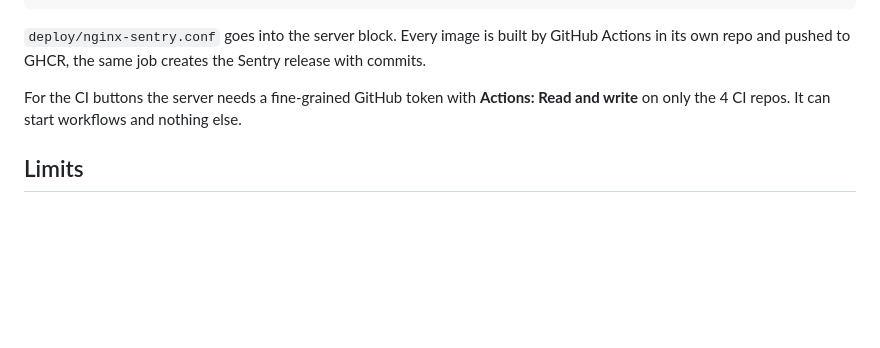
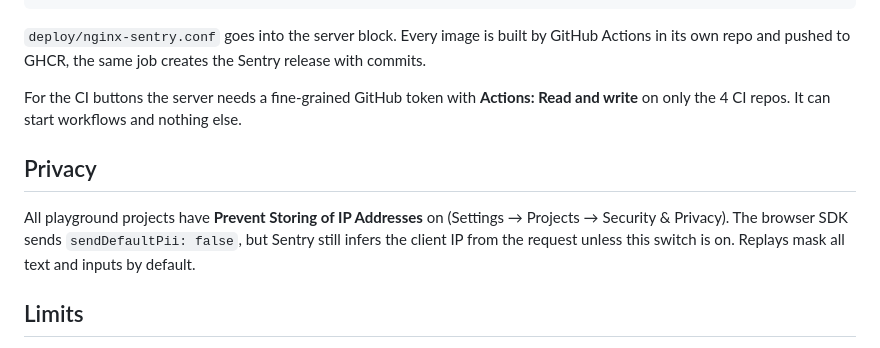
Before and after one commit to fsmaster/sentry-playground, a Markdown page: README.md, the part around the change printed below. GitHub-like rendering; blank space fills up the shorter version.

```diff
--- a/README.md
+++ b/README.md
@@ -129,6 +136,12 @@ repo and pushed to GHCR, the same job creates the Sentry release with commits.
 For the CI buttons the server needs a fine-grained GitHub token with **Actions: Read and write** on only
 the 4 CI repos. It can start workflows and nothing else.
 
+## Privacy
+
+All playground projects have **Prevent Storing of IP Addresses** on (Settings → Projects → Security &
+Privacy). The browser SDK sends `sendDefaultPii: false`, but Sentry still infers the client IP from the
+request unless this switch is on. Replays mask all text and inputs by default.
+
 ## Limits
 
 The page is public, so the API has a small rate limit (30 clicks/min per IP, one CI run per 3 min per
```
Also changed, not shown: other parts of README.md (+11 -4 lines), docs/img/sourcemaps.png (added), docs/img/trace.png (added).
